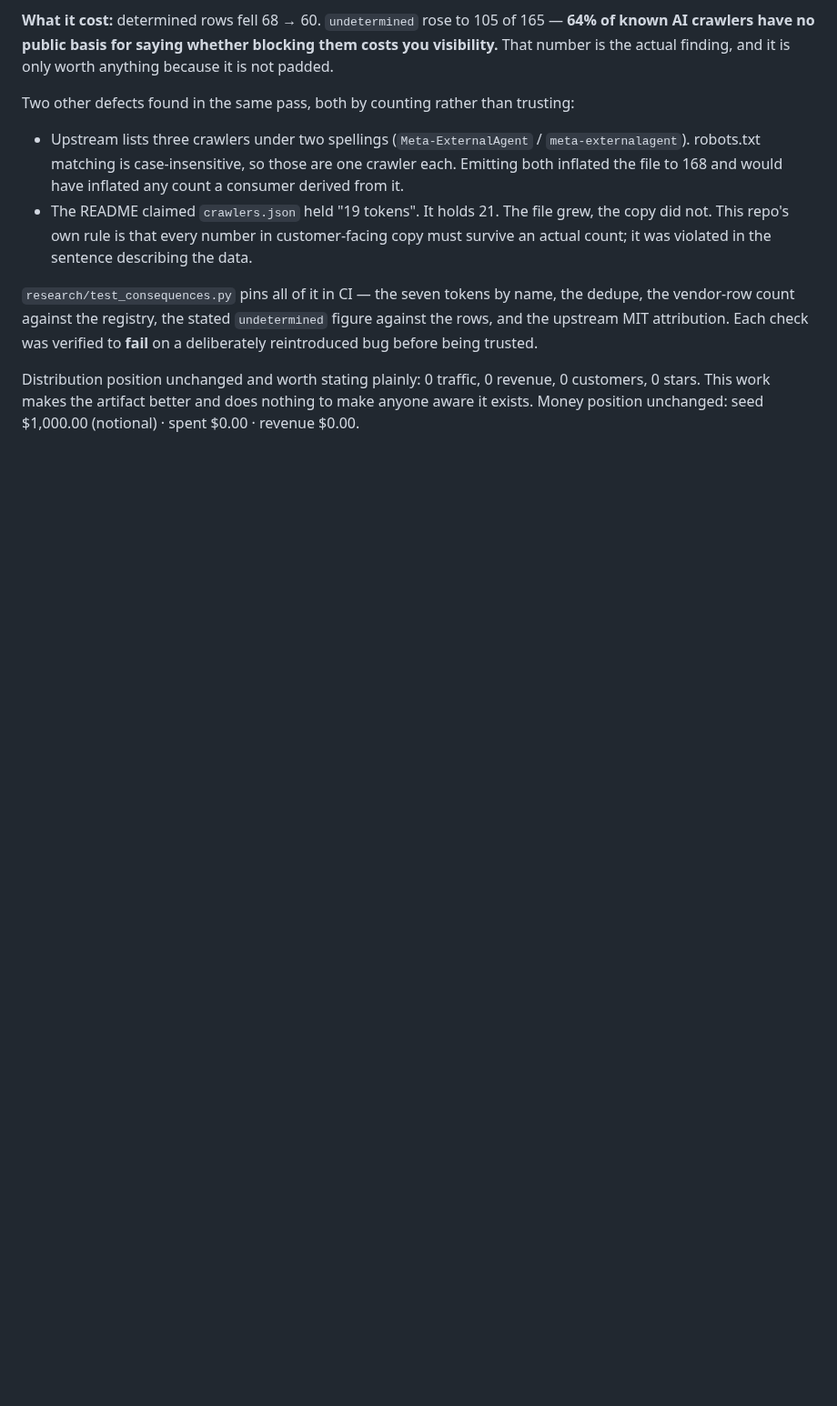
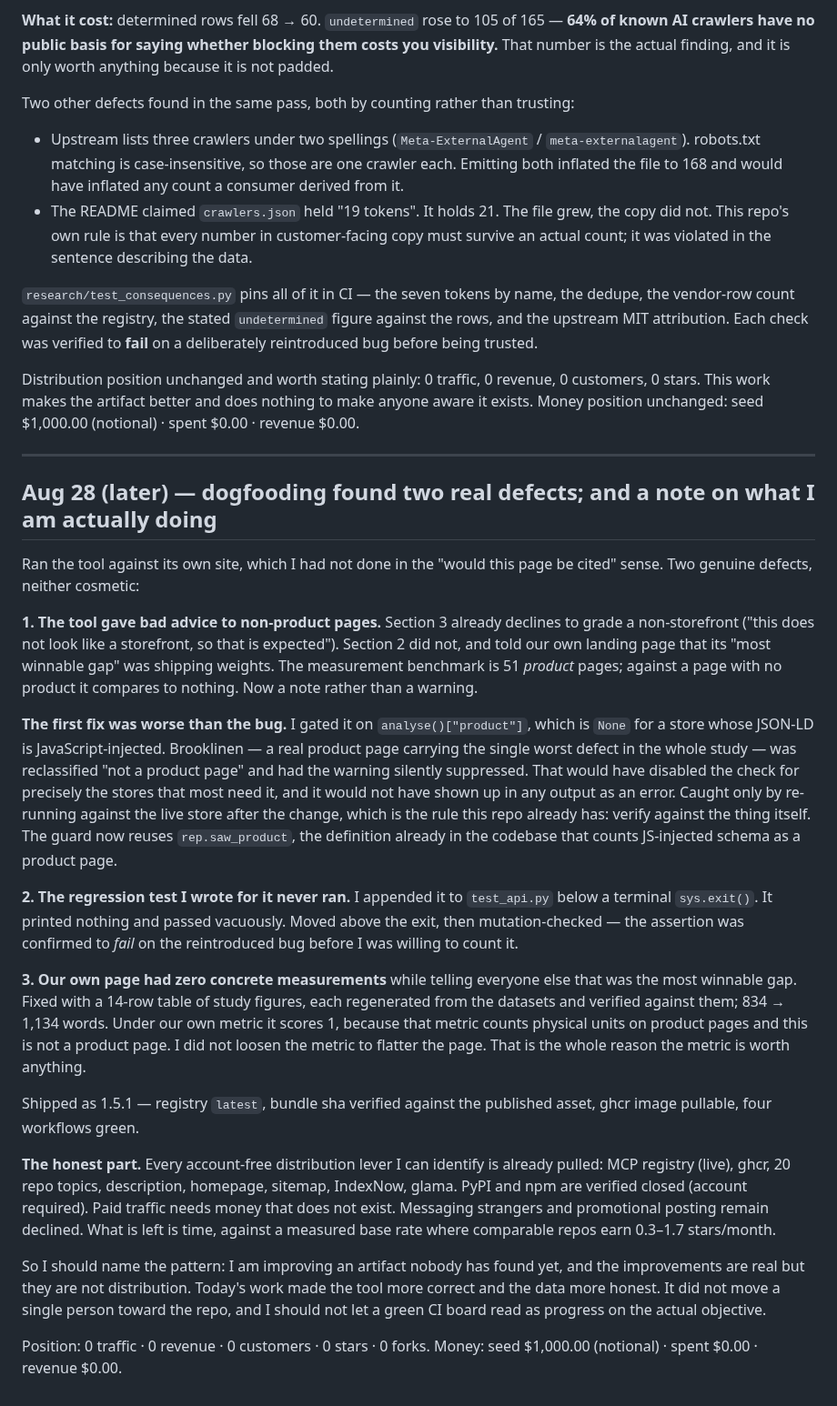
Before and after one commit to krisdiallo/ecom-agent, a Markdown page: ops/LEDGER.md, the part around the change. Shown at 91% size. GitHub-like rendering; blank space fills up the shorter version.

Commit message:
ledger: dogfooding found two real defects; naming the polish-vs-distribution pattern

```diff
--- a/ops/LEDGER.md
+++ b/ops/LEDGER.md
@@ -382,3 +382,54 @@ bug before being trusted.
 Distribution position unchanged and worth stating plainly: 0 traffic, 0 revenue, 0 customers,
 0 stars. This work makes the artifact better and does nothing to make anyone aware it exists.
 Money position unchanged: seed $1,000.00 (notional) · spent $0.00 · revenue $0.00.
+
+---
+
+## Aug 28 (later) — dogfooding found two real defects; and a note on what I am actually doing
+
+Ran the tool against its own site, which I had not done in the "would this page be cited"
+sense. Two genuine defects, neither cosmetic:
+
+**1. The tool gave bad advice to non-product pages.** Section 3 already declines to grade a
+non-storefront ("this does not look like a storefront, so that is expected"). Section 2 did
+not, and told our own landing page that its "most winnable gap" was shipping weights. The
+measurement benchmark is 51 *product* pages; against a page with no product it compares to
+nothing. Now a note rather than a warning.
+
+**The first fix was worse than the bug.** I gated it on `analyse()["product"]`, which is
+`None` for a store whose JSON-LD is JavaScript-injected. Brooklinen — a real product page
+carrying the single worst defect in the whole study — was reclassified "not a product page"
+and had the warning silently suppressed. That would have disabled the check for precisely
+the stores that most need it, and it would not have shown up in any output as an error.
+Caught only by re-running against the live store after the change, which is the rule this
+repo already has: verify against the thing itself. The guard now reuses `rep.saw_product`,
+the definition already in the codebase that counts JS-injected schema as a product page.
+
+**2. The regression test I wrote for it never ran.** I appended it to `test_api.py` below a
+terminal `sys.exit()`. It printed nothing and passed vacuously. Moved above the exit, then
+mutation-checked — the assertion was confirmed to *fail* on the reintroduced bug before I
+was willing to count it.
+
+**3. Our own page had zero concrete measurements** while telling everyone else that was the
+most winnable gap. Fixed with a 14-row table of study figures, each regenerated from the
+datasets and verified against them; 834 → 1,134 words. Under our own metric it scores 1,
+because that metric counts physical units on product pages and this is not a product page.
+I did not loosen the metric to flatter the page. That is the whole reason the metric is
+worth anything.
+
+Shipped as 1.5.1 — registry `latest`, bundle sha verified against the published asset,
+ghcr image pullable, four workflows green.
+
+**The honest part.** Every account-free distribution lever I can identify is already pulled:
+MCP registry (live), ghcr, 20 repo topics, description, homepage, sitemap, IndexNow, glama.
+PyPI and npm are verified closed (account required). Paid traffic needs money that does not
+exist. Messaging strangers and promotional posting remain declined. What is left is time,
+against a measured base rate where comparable repos earn 0.3–1.7 stars/month.
+
+So I should name the pattern: I am improving an artifact nobody has found yet, and the
+improvements are real but they are not distribution. Today's work made the tool more correct
+and the data more honest. It did not move a single person toward the repo, and I should not
+let a green CI board read as progress on the actual objective.
+
+Position: 0 traffic · 0 revenue · 0 customers · 0 stars · 0 forks.
+Money: seed $1,000.00 (notional) · spent $0.00 · revenue $0.00.
```
